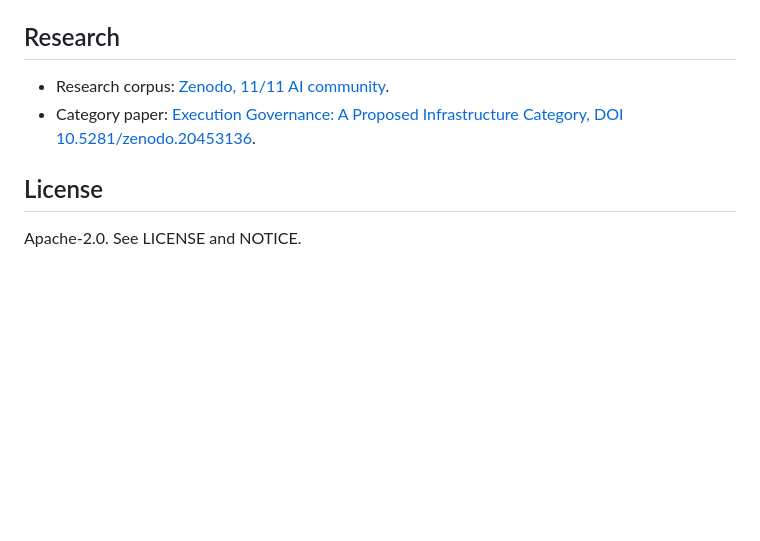
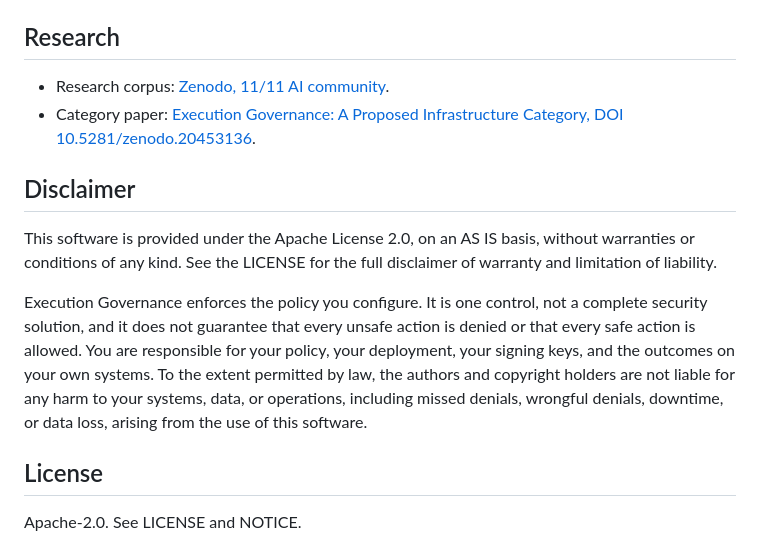
Before and after one commit to 11-11AI/execution-governance, a Markdown page: README.md, the part around the change. GitHub-like rendering; blank space fills up the shorter version.

Commit message:
docs: add explicit AS IS disclaimer (harm to user systems, no warranty, one control not a guarantee)

```diff
--- a/README.md
+++ b/README.md
@@ -99,6 +99,12 @@ Any error, timeout, unreachable engine, malformed policy, or missing decision re
 - Research corpus: [Zenodo, 11/11 AI community](https://zenodo.org/communities/11-11-ai).
 - Category paper: [Execution Governance: A Proposed Infrastructure Category, DOI 10.5281/zenodo.20453136](https://doi.org/10.5281/zenodo.20453136).
 
+## Disclaimer
+
+This software is provided under the Apache License 2.0, on an AS IS basis, without warranties or conditions of any kind. See the LICENSE for the full disclaimer of warranty and limitation of liability.
+
+Execution Governance enforces the policy you configure. It is one control, not a complete security solution, and it does not guarantee that every unsafe action is denied or that every safe action is allowed. You are responsible for your policy, your deployment, your signing keys, and the outcomes on your own systems. To the extent permitted by law, the authors and copyright holders are not liable for any harm to your systems, data, or operations, including missed denials, wrongful denials, downtime, or data loss, arising from the use of this software.
+
 ## License
 
 Apache-2.0. See LICENSE and NOTICE.
```
